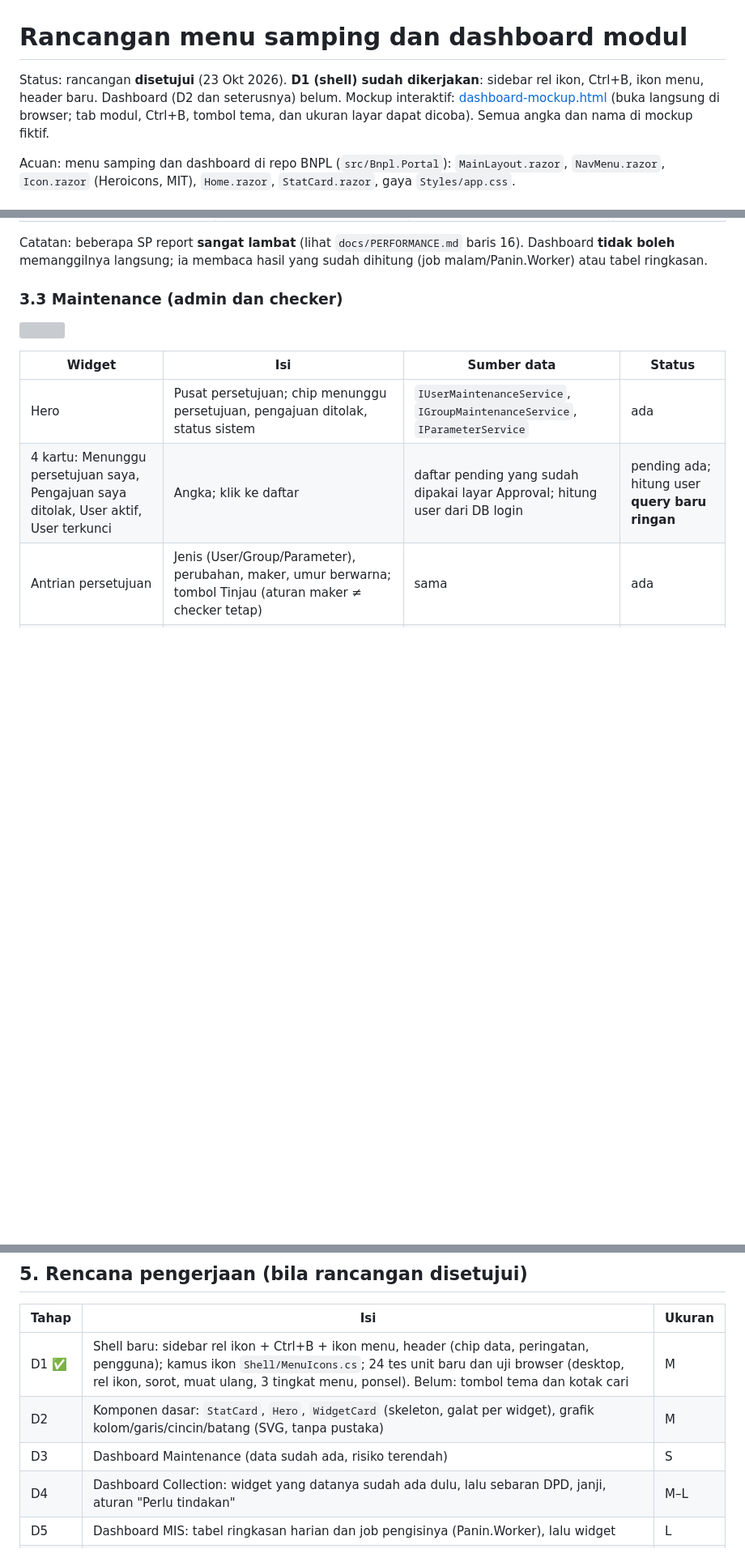
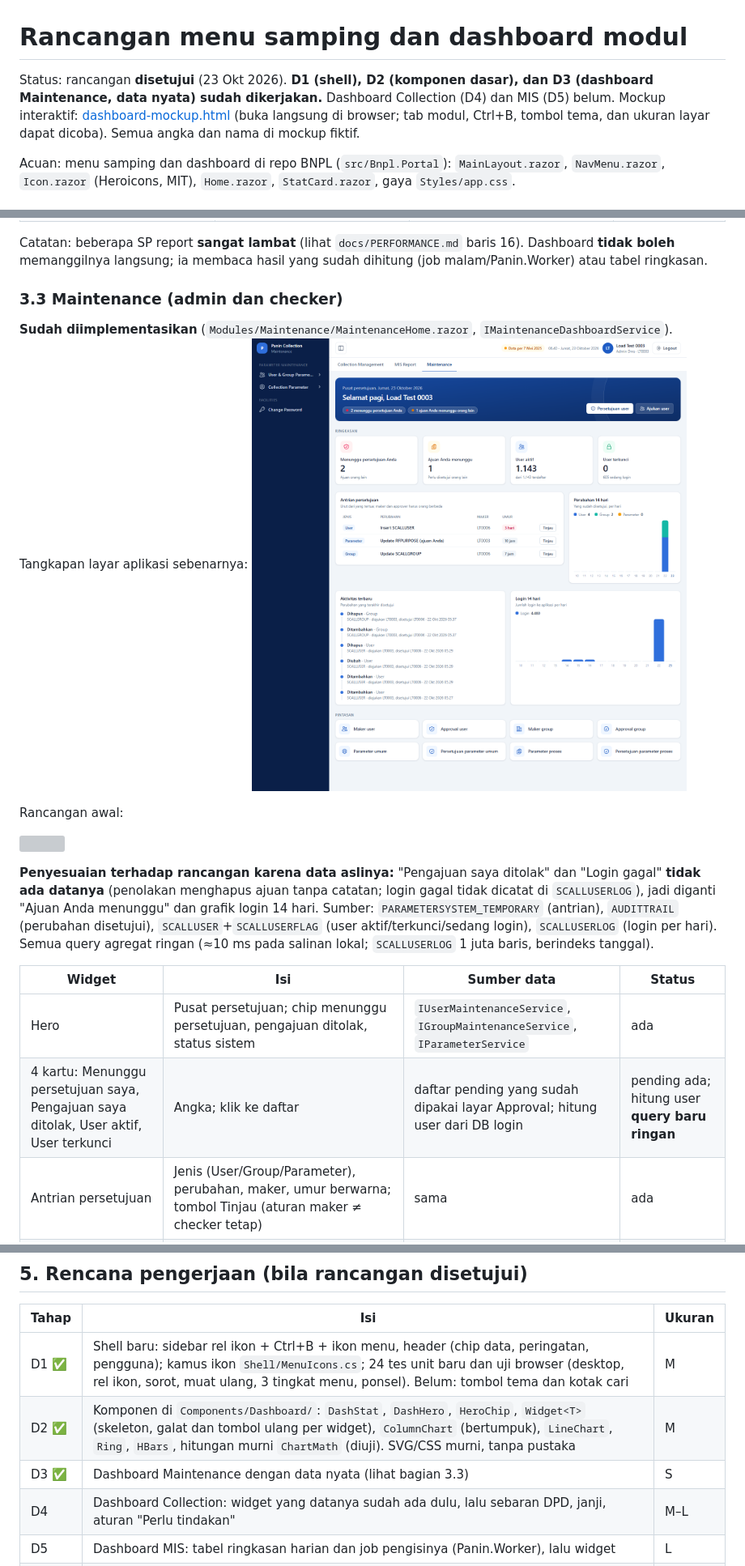
Before and after one commit to irfansyah/Panin.Collection, a Markdown page: docs/design/DASHBOARD.md, 3 parts joined by grey strips. Shown at 81% size. GitHub-like rendering; pictures changed too: docs/design/8-maintenance-nyata.png (added); blank space fills up the shorter version; grey boxes are pictures that could not be loaded.

```diff
--- a/docs/design/DASHBOARD.md
+++ b/docs/design/DASHBOARD.md
@@ -1,6 +1,6 @@
 # Rancangan menu samping dan dashboard modul
 
-Status: rancangan **disetujui** (23 Okt 2026). **D1 (shell) sudah dikerjakan**: sidebar rel ikon, Ctrl+B, ikon menu, header baru. Dashboard (D2 dan seterusnya) belum. Mockup interaktif: [dashboard-mockup.html](dashboard-mockup.html) (buka langsung di browser; tab modul, Ctrl+B, tombol tema, dan ukuran layar dapat dicoba). Semua angka dan nama di mockup fiktif.
+Status: rancangan **disetujui** (23 Okt 2026). **D1 (shell), D2 (komponen dasar), dan D3 (dashboard Maintenance, data nyata) sudah dikerjakan.** Dashboard Collection (D4) dan MIS (D5) belum. Mockup interaktif: [dashboard-mockup.html](dashboard-mockup.html) (buka langsung di browser; tab modul, Ctrl+B, tombol tema, dan ukuran layar dapat dicoba). Semua angka dan nama di mockup fiktif.
 
 Acuan: menu samping dan dashboard di repo BNPL (`src/Bnpl.Portal`): `MainLayout.razor`, `NavMenu.razor`, `Icon.razor` (Heroicons, MIT), `Home.razor`, `StatCard.razor`, gaya `Styles/app.css`.
 
@@ -69,7 +69,13 @@ Catatan: beberapa SP report **sangat lambat** (lihat `docs/PERFORMANCE.md` baris
 
 ### 3.3 Maintenance (admin dan checker)
 
+**Sudah diimplementasikan** (`Modules/Maintenance/MaintenanceHome.razor`, `IMaintenanceDashboardService`). Tangkapan layar aplikasi sebenarnya: ![](8-maintenance-nyata.png)
+
+Rancangan awal:
+
 ![](3-dashboard-maintenance.png)
+
+**Penyesuaian terhadap rancangan karena data aslinya:** "Pengajuan saya ditolak" dan "Login gagal" **tidak ada datanya** (penolakan menghapus ajuan tanpa catatan; login gagal tidak dicatat di `SCALLUSERLOG`), jadi diganti "Ajuan Anda menunggu" dan grafik login 14 hari. Sumber: `PARAMETERSYSTEM_TEMPORARY` (antrian), `AUDITTRAIL` (perubahan disetujui), `SCALLUSER`+`SCALLUSERFLAG` (user aktif/terkunci/sedang login), `SCALLUSERLOG` (login per hari). Semua query agregat ringan (≈10 ms pada salinan lokal; `SCALLUSERLOG` 1 juta baris, berindeks tanggal).
 
 | Widget | Isi | Sumber data | Status |
 |---|---|---|---|
@@ -91,8 +97,8 @@ Catatan: beberapa SP report **sangat lambat** (lihat `docs/PERFORMANCE.md` baris
 | Tahap | Isi | Ukuran |
 |---|---|---|
 | D1 ✅ | Shell baru: sidebar rel ikon + Ctrl+B + ikon menu, header (chip data, peringatan, pengguna); kamus ikon `Shell/MenuIcons.cs`; 24 tes unit baru dan uji browser (desktop, rel ikon, sorot, muat ulang, 3 tingkat menu, ponsel). Belum: tombol tema dan kotak cari | M |
-| D2 | Komponen dasar: `StatCard`, `Hero`, `WidgetCard` (skeleton, galat per widget), grafik kolom/garis/cincin/batang (SVG, tanpa pustaka) | M |
-| D3 | Dashboard Maintenance (data sudah ada, risiko terendah) | S |
+| D2 ✅ | Komponen di `Components/Dashboard/`: `DashStat`, `DashHero`, `HeroChip`, `Widget<T>` (skeleton, galat dan tombol ulang per widget), `ColumnChart` (bertumpuk), `LineChart`, `Ring`, `HBars`, hitungan murni `ChartMath` (diuji). SVG/CSS murni, tanpa pustaka | M |
+| D3 ✅ | Dashboard Maintenance dengan data nyata (lihat bagian 3.3) | S |
 | D4 | Dashboard Collection: widget yang datanya sudah ada dulu, lalu sebaran DPD, janji, aturan "Perlu tindakan" | M–L |
 | D5 | Dashboard MIS: tabel ringkasan harian dan job pengisinya (Panin.Worker), lalu widget | L |
 | D6 | Mode gelap penuh, kotak cari global (Ctrl+K), pencatatan klik widget untuk menilai guna | M |
```
Also changed, not shown: docs/DESIGN.md (+2 -0 lines), 17 other files.
